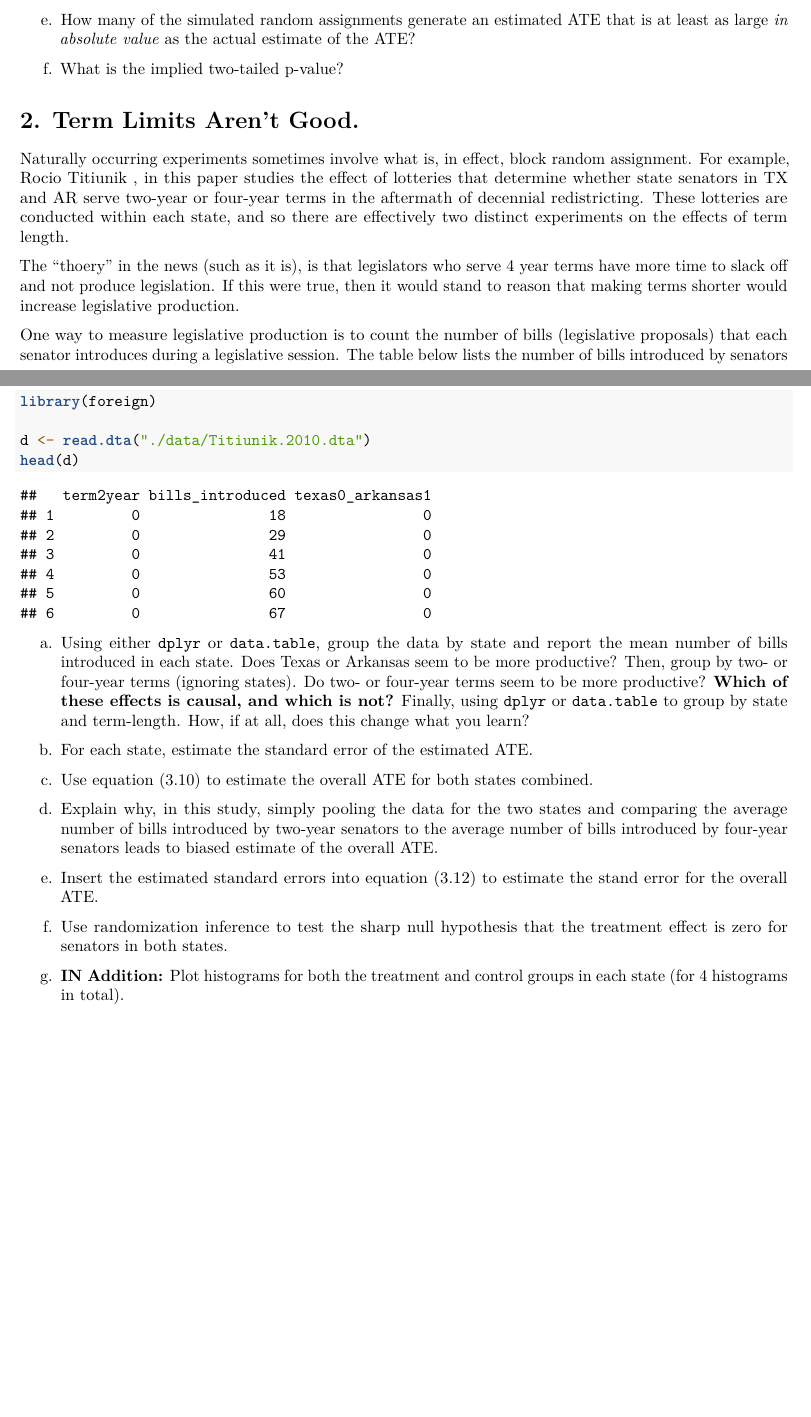
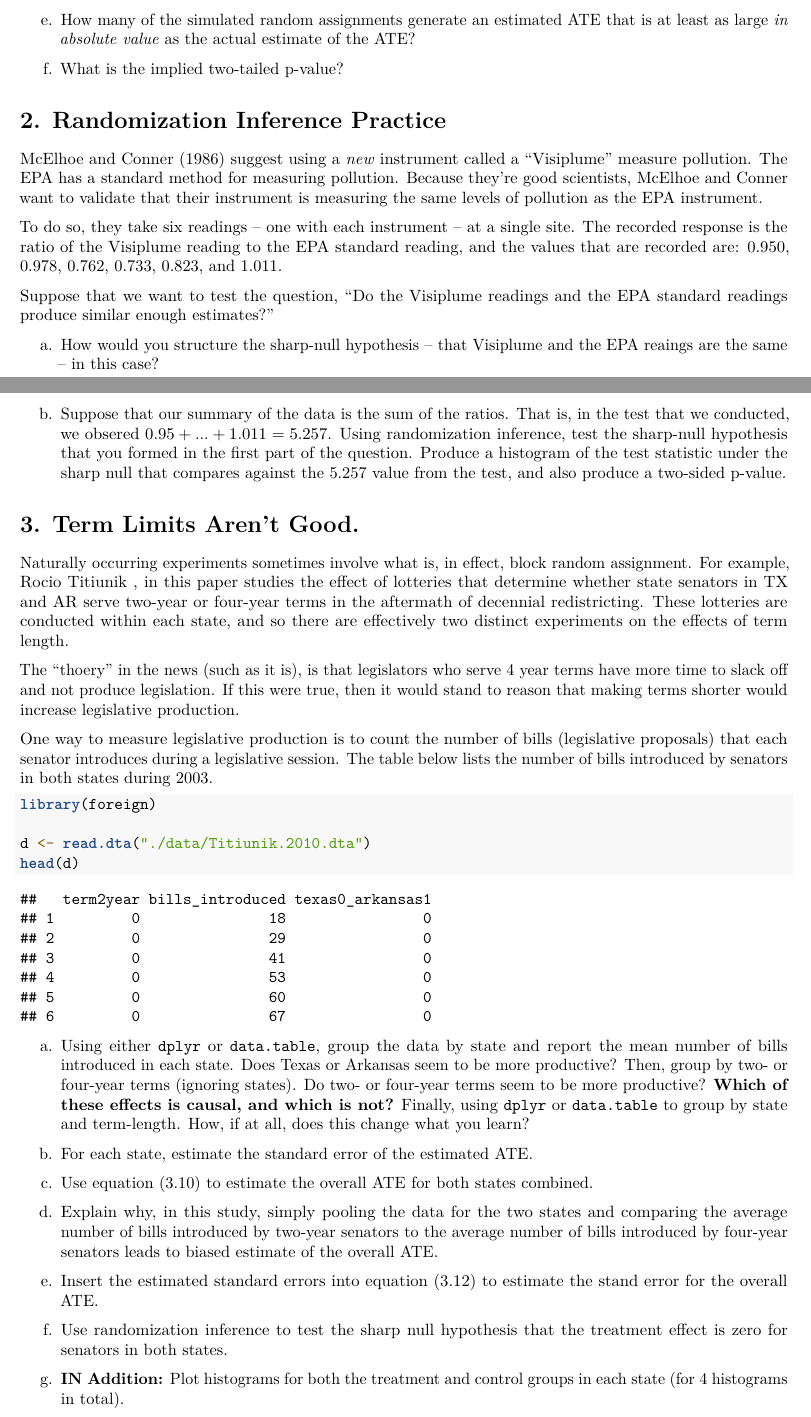
Before and after one commit to UCB-MIDS/w241, an R Markdown document (assignments/PS2-upstream/ps2.Rmd): two parts of pages 1 and 2 of 4, joined at a grey line, cut so that both start at the same text, the shorter picture padded with empty space. Rendered offline with R 4.5, knitr and Pandoc, then LaTeX, with nearby package versions.

````diff
--- a/assignments/PS2-upstream/ps2.Rmd
+++ b/assignments/PS2-upstream/ps2.Rmd
@@ -74,7 +74,24 @@
 
 ```
 
-# 2. Term Limits Aren't Good.
+# 2. Randomization Inference Practice
+McElhoe and Conner (1986) suggest using a *new* instrument called a "Visiplume" measure pollution. The EPA has a standard method for measuring pollution. Because they're good scientists, McElhoe and Conner want to validate that their instrument is measuring the same levels of pollution as the EPA instrument.
+
+To do so, they take six readings -- one with each instrument -- at a single site. The recorded response is the ratio of the Visiplume reading to the EPA standard reading, and the values that are recorded are: 0.950, 0.978, 0.762, 0.733, 0.823, and 1.011.
+
+Suppose that we want to test the question, "Do the Visiplume readings and the EPA standard readings produce similar enough estimates?"
+
+a. How would you structure the sharp-null hypothesis -- that Visiplume and the EPA reaings are the same -- in this case?
+
+b. Suppose that our summary of the data is the sum of the ratios. That is, in the test that we conducted, we obsered $0.95 + ... + 1.011 = 5.257$. Using randomization inference, test the sharp-null hypothesis that you formed in the first part of the question. Produce a histogram of the test statistic under the sharp null that compares against the 5.257 value from the test, and also produce a two-sided p-value.
+
+```{r}
+
+```
+
+
+
+# 3. Term Limits Aren't Good.
 
 Naturally occurring experiments sometimes involve what is, in effect, block random assignment. For example, [Rocio Titiunik](https://sites.google.com/a/umich.edu/titiunik/publications) , in [this paper](http://www-personal.umich.edu/~titiunik/papers/Titiunik2016-PSRM.pdf) studies the effect of lotteries that determine whether state senators in TX and AR serve two-year or four-year terms in the aftermath of decennial redistricting. These lotteries are conducted within each state, and so there are effectively two distinct experiments on the effects of term length.
 
````
Also changed, not shown: assignments/PS2-upstream/ps2.Rmd (10 more changed lines).
